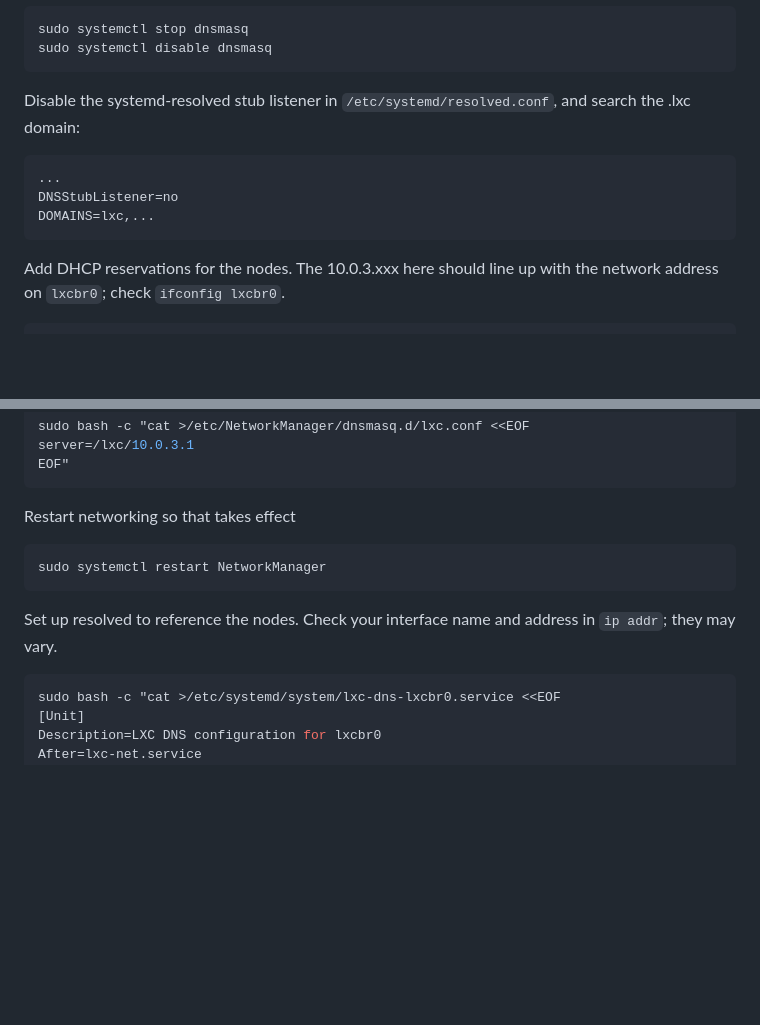
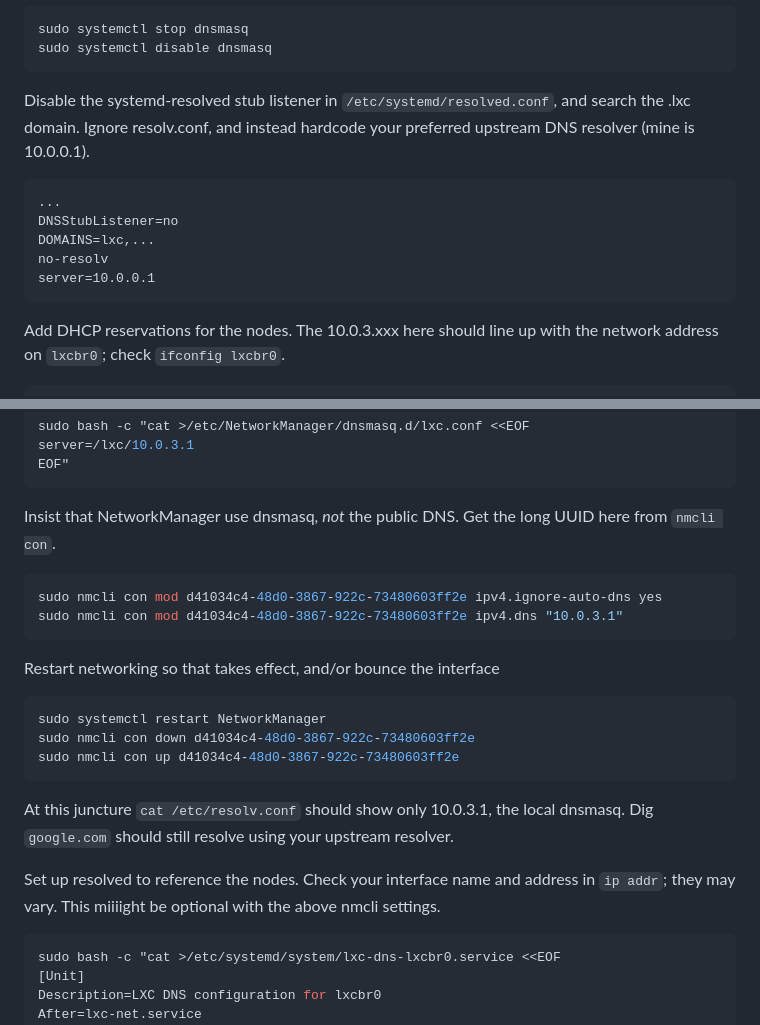
Before and after one commit to jepsen-io/jepsen, a Markdown page: doc/lxc.md, 2 parts joined by grey strips. Rendered like a GitHub page; blank space fills up the shorter version.

Commit message:
LXC docs: even more network manager/DNS shenanigans.

````diff
--- a/doc/lxc.md
+++ b/doc/lxc.md
@@ -104,12 +104,16 @@ sudo systemctl stop dnsmasq
 sudo systemctl disable dnsmasq
 ```
 
-Disable the systemd-resolved stub listener in `/etc/systemd/resolved.conf`, and search the .lxc domain:
+Disable the systemd-resolved stub listener in `/etc/systemd/resolved.conf`, and
+search the .lxc domain. Ignore resolv.conf, and instead hardcode your preferred
+upstream DNS resolver (mine is 10.0.0.1).
 
 ```
 ...
 DNSStubListener=no
 DOMAINS=lxc,...
+no-resolv
+server=10.0.0.1
 ```
 
 Add DHCP reservations for the nodes. The 10.0.3.xxx here should line up with
@@ -142,14 +146,28 @@ server=/lxc/10.0.3.1
 EOF"
 ```
 
-Restart networking so that takes effect
+Insist that NetworkManager use dnsmasq, *not* the public DNS. Get the long UUID
+here from `nmcli con`.
+
+```sh
+sudo nmcli con mod d41034c4-48d0-3867-922c-73480603ff2e ipv4.ignore-auto-dns yes
+sudo nmcli con mod d41034c4-48d0-3867-922c-73480603ff2e ipv4.dns "10.0.3.1"
+```
+
+Restart networking so that takes effect, and/or bounce the interface
 
 ```sh
 sudo systemctl restart NetworkManager
+sudo nmcli con down d41034c4-48d0-3867-922c-73480603ff2e
+sudo nmcli con up d41034c4-48d0-3867-922c-73480603ff2e
 ```
 
+At this juncture `cat /etc/resolv.conf` should show only 10.0.3.1, the local
+dnsmasq. Dig `google.com` should still resolve using your upstream resolver.
+
 Set up resolved to reference the nodes. Check your interface name and address
-in `ip addr`; they may vary.
+in `ip addr`; they may vary. This miiiight be optional with the above nmcli
+settings.
 
 ```sh
 sudo bash -c "cat >/etc/systemd/system/lxc-dns-lxcbr0.service <<EOF
````
